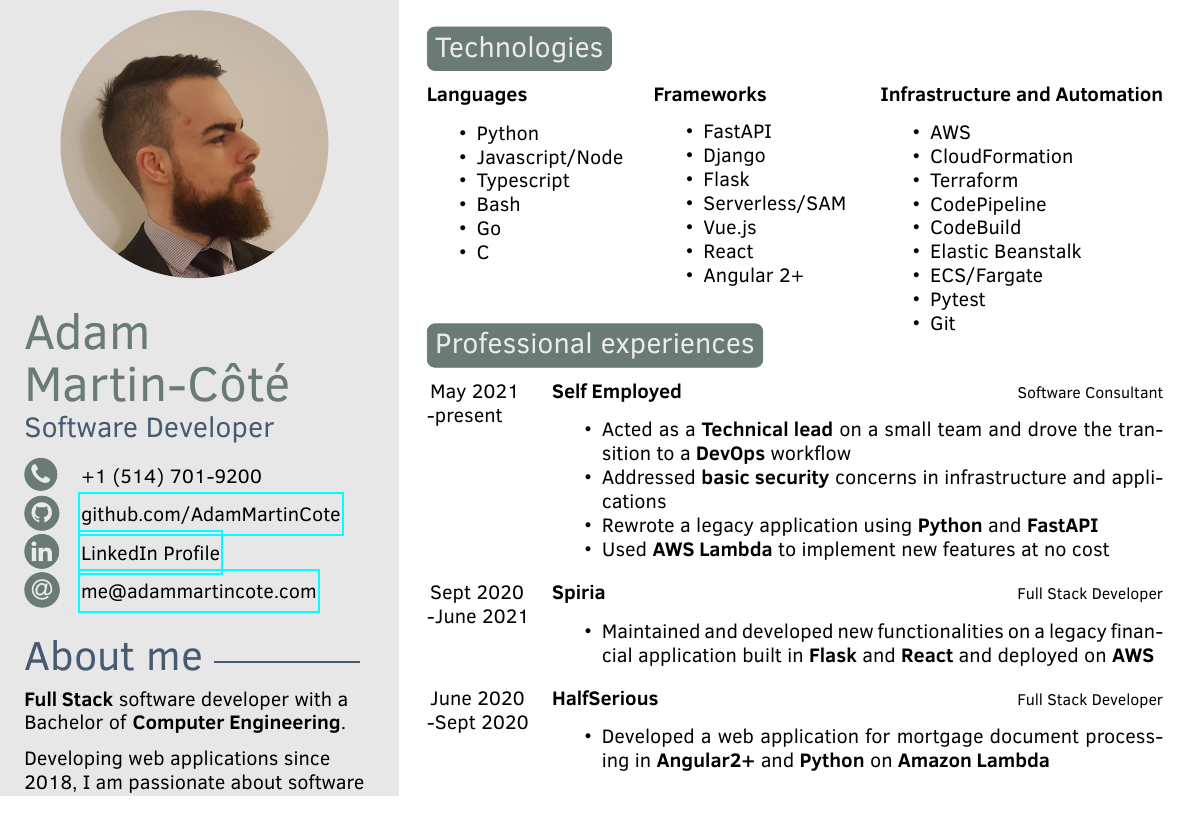
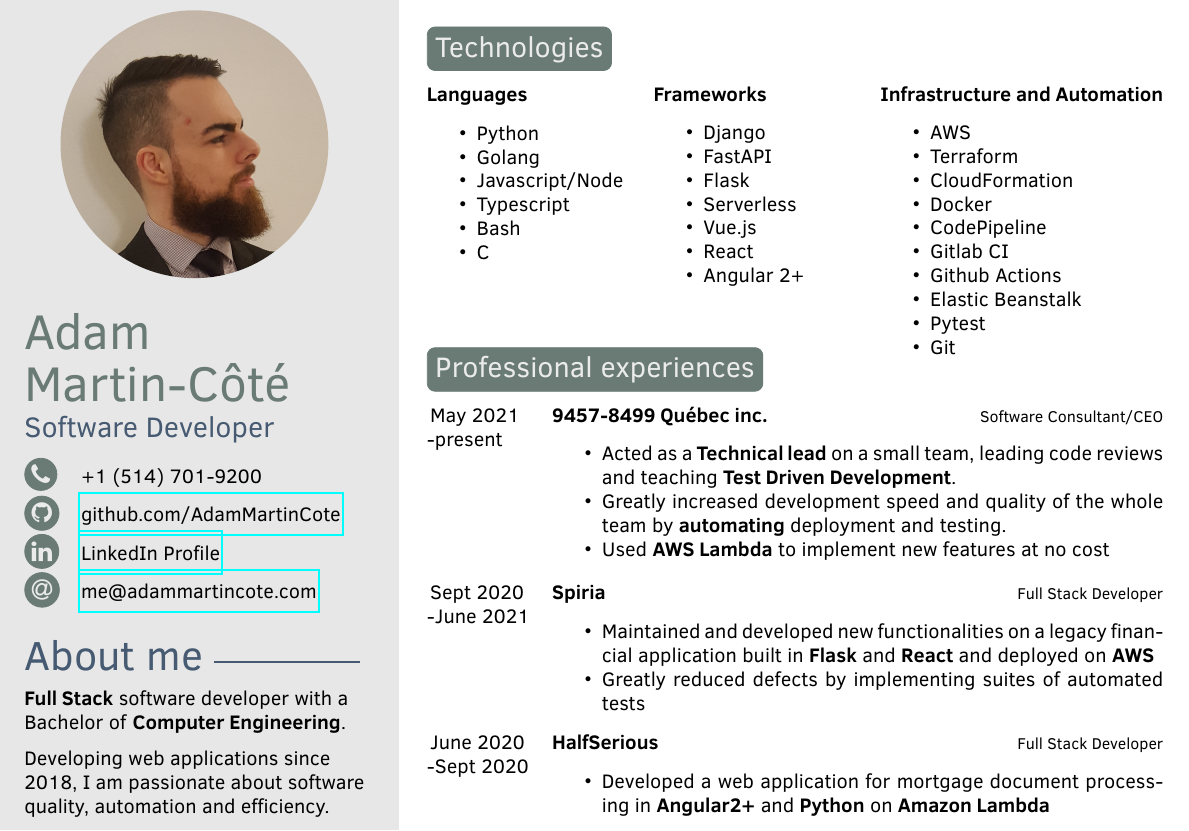
Before and after one commit to AdamMartinCote/cv, a LaTeX CV (source.tex): part of the page, cut so that both start at the same text. Compiled offline with pdfLaTeX.

Commit message:
Update content

```diff
--- a/source.tex
+++ b/source.tex
@@ -100,29 +100,30 @@
 
     \begin{itemize}
       \item Python
+      \item Golang
       \item Javascript/Node
       \item Typescript
       \item Bash
-      \item Go
       \item C
     \end{itemize}  &
     \begin{itemize}
+      \item Django
       \item FastAPI
-      \item Django
       \item Flask
-      \item Serverless/SAM
+      \item Serverless
       \item Vue.js
       \item React
       \item Angular 2+
     \end{itemize} &
     \begin{itemize}
       \item AWS
+      \item Terraform
       \item CloudFormation
-      \item Terraform
+      \item Docker
       \item CodePipeline
-      \item CodeBuild
+      \item Gitlab CI
+      \item Github Actions
       \item Elastic Beanstalk
-      \item ECS/Fargate
       \item Pytest
       \item Git
     \end{itemize} \\
@@ -137,17 +138,17 @@
 \section{Professional experiences}
 
 \begin{twenty} % Environment for a list with descriptions
-	\experience{May 2021}{present}{Self Employed}{Software Consultant}{
+	\experience{May 2021}{present}{9457-8499 Québec inc.}{Software Consultant/CEO}{
 	    \begin{itemize}
-            \item Acted as a \textbf{Technical lead} on a small team and drove the transition to a \textbf{DevOps} workflow
-            \item Addressed \textbf{basic security} concerns in infrastructure and applications
-            \item Rewrote a legacy application using \textbf{Python} and \textbf{FastAPI}
+            \item Acted as a \textbf{Technical lead} on a small team, leading code reviews and teaching \textbf{Test Driven Development}.
+            \item Greatly increased development speed and quality of the whole team by \textbf{automating} deployment and testing.
             \item Used \textbf{AWS Lambda} to implement new features at no cost
         \end{itemize}
 	}
 	\experience{Sept 2020}{June 2021}{Spiria}{Full Stack Developer}{
 	    \begin{itemize}
 	        \item Maintained and developed new functionalities on a legacy financial application built in \textbf{Flask} and \textbf{React} and deployed on \textbf{AWS}
+            \item Greatly reduced defects by implementing suites of automated tests
 	    \end{itemize}
 	}
 	\experience{June 2020}{Sept 2020}{HalfSerious}{Full Stack Developer}{
```
